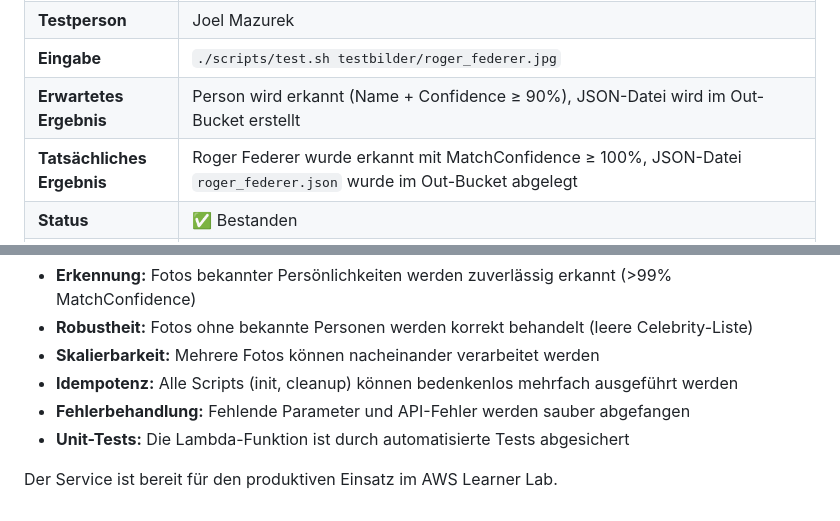
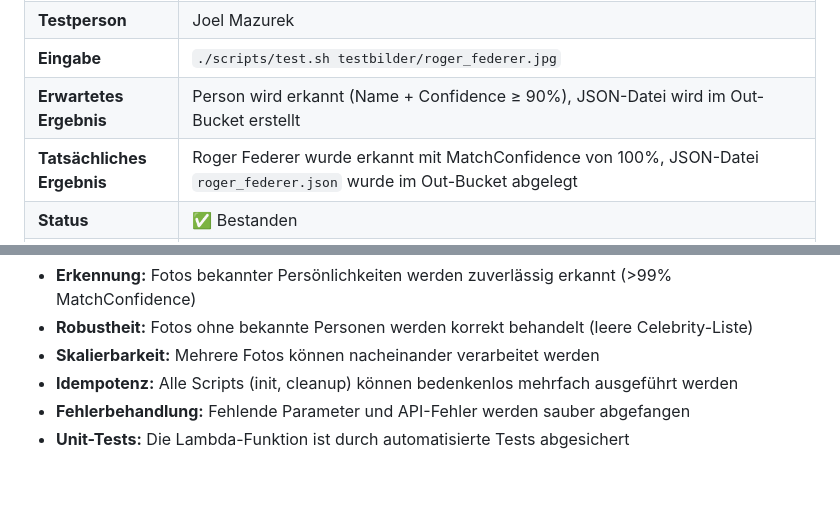
Before and after one commit to Lars-007/Projekt_346, a Markdown page: docs/testprotokoll.md, 2 parts joined by grey strips. Drawn GitHub-style; blank space fills up the shorter version.

Commit message:
docs: Testprotokoll Confidence-Wert korrigiert

```diff
--- a/docs/testprotokoll.md
+++ b/docs/testprotokoll.md
@@ -27,7 +27,7 @@
 | **Testperson** | Joel Mazurek |
 | **Eingabe** | `./scripts/test.sh testbilder/roger_federer.jpg` |
 | **Erwartetes Ergebnis** | Person wird erkannt (Name + Confidence ≥ 90%), JSON-Datei wird im Out-Bucket erstellt |
-| **Tatsächliches Ergebnis** | Roger Federer wurde erkannt mit MatchConfidence ≥ 100%, JSON-Datei `roger_federer.json` wurde im Out-Bucket abgelegt |
+| **Tatsächliches Ergebnis** | Roger Federer wurde erkannt mit MatchConfidence von 100%, JSON-Datei `roger_federer.json` wurde im Out-Bucket abgelegt |
 | **Status** | ✅ Bestanden |
 | **Fazit** | Der Service erkennt bekannte Persönlichkeiten wie Roger Federer zuverlässig. Die Rekognition-API liefert eine Treffergenauigkeit von 100%. Die gesamte Pipeline (Upload-Trigger-Lambda-Rekognition-S3) funktioniert einwandfrei. |
 
@@ -159,5 +159,3 @@ Alle sieben Testfälle wurden erfolgreich bestanden. Der FaceRecognition Service
 - **Idempotenz:** Alle Scripts (init, cleanup) können bedenkenlos mehrfach ausgeführt werden
 - **Fehlerbehandlung:** Fehlende Parameter und API-Fehler werden sauber abgefangen
 - **Unit-Tests:** Die Lambda-Funktion ist durch automatisierte Tests abgesichert
-
-Der Service ist bereit für den produktiven Einsatz im AWS Learner Lab.
```
